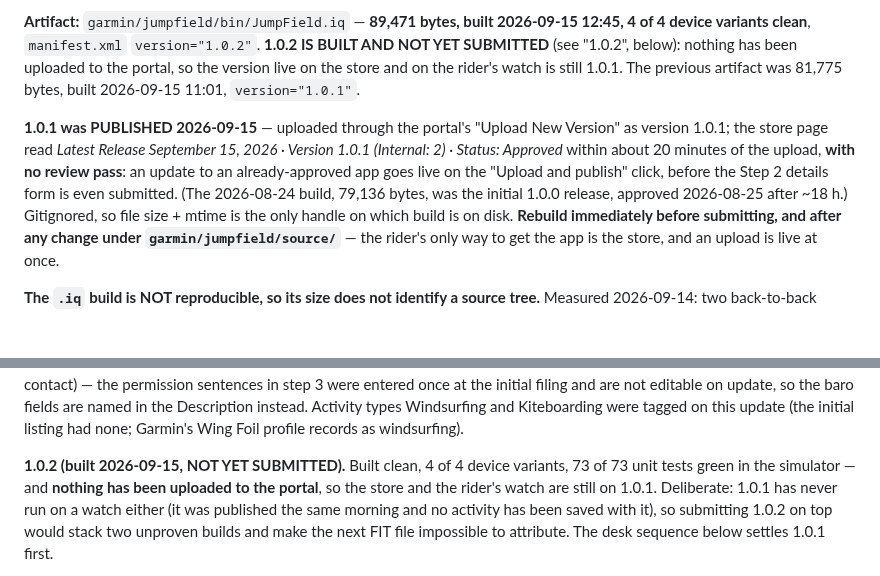
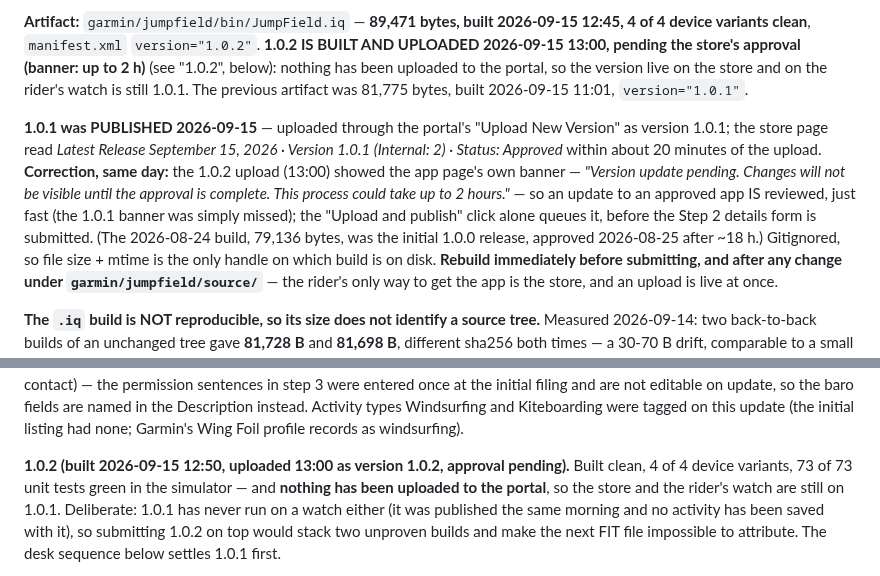
Before and after one commit to joshcrow/Jump-height, a Markdown page: docs/watch.md, 2 parts joined by grey strips. Rendered like a GitHub page; blank space fills up the shorter version.

Commit message:
watch: 1.0.2 uploaded 13:00; an update IS reviewed (portal banner: up to 2 h), correcting this morning's note
Co-Authored-By: Claude Fable 5.1 <noreply@anthropic.com>
Claude-Session: https://claude.ai/code/session_01RQXBpZUioZN9eVzNrqLk4X

```diff
--- a/docs/watch.md
+++ b/docs/watch.md
@@ -31,7 +31,7 @@ it just never reaches the Instinct.)
 
 **Artifact:** `garmin/jumpfield/bin/JumpField.iq` — **89,471 bytes, built
 2026-09-15 12:45, 4 of 4 device variants clean**, `manifest.xml`
-`version="1.0.2"`. **1.0.2 IS BUILT AND NOT YET SUBMITTED** (see "1.0.2",
+`version="1.0.2"`. **1.0.2 IS BUILT AND UPLOADED 2026-09-15 13:00, pending the store's approval (banner: up to 2 h)** (see "1.0.2",
 below): nothing has been uploaded to the portal, so the version live on the
 store and on the rider's watch is still 1.0.1. The previous artifact was
 81,775 bytes, built 2026-09-15 11:01, `version="1.0.1"`.
@@ -39,9 +39,12 @@ store and on the rider's watch is still 1.0.1. The previous artifact was
 **1.0.1 was PUBLISHED 2026-09-15** — uploaded through the portal's
 "Upload New Version" as version 1.0.1; the store page read *Latest Release
 September 15, 2026 · Version 1.0.1 (Internal: 2) · Status: Approved* within
-about 20 minutes of the upload, **with no review pass**: an update to an
-already-approved app goes live on the "Upload and publish" click, before the
-Step 2 details form is even submitted. (The 2026-08-24 build, 79,136 bytes,
+about 20 minutes of the upload. **Correction, same day:** the 1.0.2 upload
+(13:00) showed the app page's own banner — *"Version update pending. Changes
+will not be visible until the approval is complete. This process could take
+up to 2 hours."* — so an update to an approved app IS reviewed, just fast
+(the 1.0.1 banner was simply missed); the "Upload and publish" click alone
+queues it, before the Step 2 details form is submitted. (The 2026-08-24 build, 79,136 bytes,
 was the initial 1.0.0 release, approved 2026-08-25 after ~18 h.) Gitignored,
 so file size + mtime is the only handle on which build is on disk. **Rebuild
 immediately before submitting, and after any change under
@@ -99,7 +102,7 @@ editable on update, so the baro fields are named in the Description instead.
 Activity types Windsurfing and Kiteboarding were tagged on this update (the
 initial listing had none; Garmin's Wing Foil profile records as windsurfing).
 
-**1.0.2 (built 2026-09-15, NOT YET SUBMITTED).** Built clean, 4 of 4 device
+**1.0.2 (built 2026-09-15 12:50, uploaded 13:00 as version 1.0.2, approval pending).** Built clean, 4 of 4 device
 variants, 73 of 73 unit tests green in the simulator — and **nothing has been
 uploaded to the portal**, so the store and the rider's watch are still on
 1.0.1. Deliberate: 1.0.1 has never run on a watch either (it was published the
```
